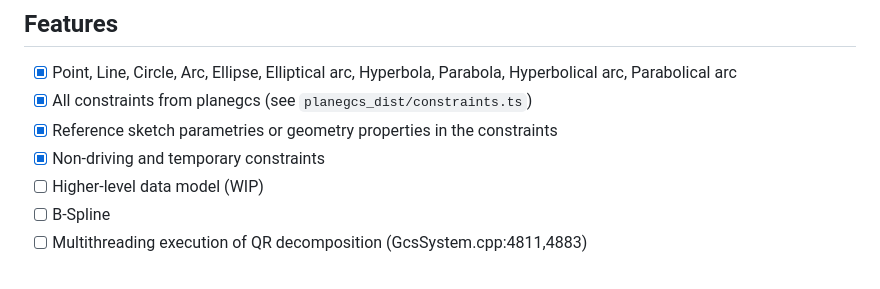
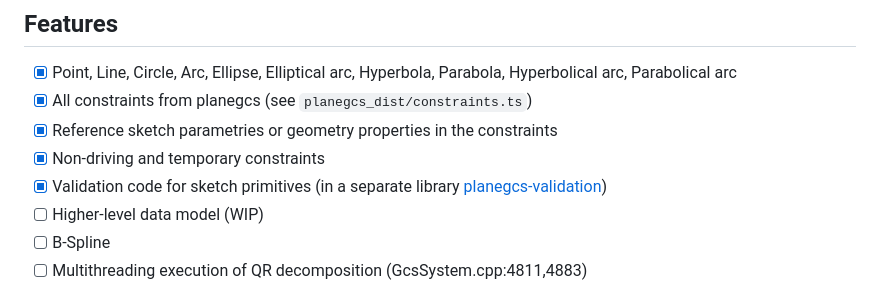
Before and after one commit to Salusoft89/planegcs, a Markdown page: README.md, the part around the change. GitHub-like rendering.

Commit message:
Update README.md to include validation library

```diff
--- a/README.md
+++ b/README.md
@@ -10,6 +10,7 @@ This repository includes two PDF documents created by members of the FreeCAD com
 - [x] All constraints from planegcs (see `planegcs_dist/constraints.ts`)
 - [x] Reference sketch parametries or geometry properties in the constraints
 - [x] Non-driving and temporary constraints
+- [x] Validation code for sketch primitives (in a separate library [planegcs-validation](https://github.com/Salusoft89/planegcs-validation))
 - [ ] Higher-level data model (WIP)
 - [ ] B-Spline
 - [ ] Multithreading execution of QR decomposition (GcsSystem.cpp:4811,4883)
```
